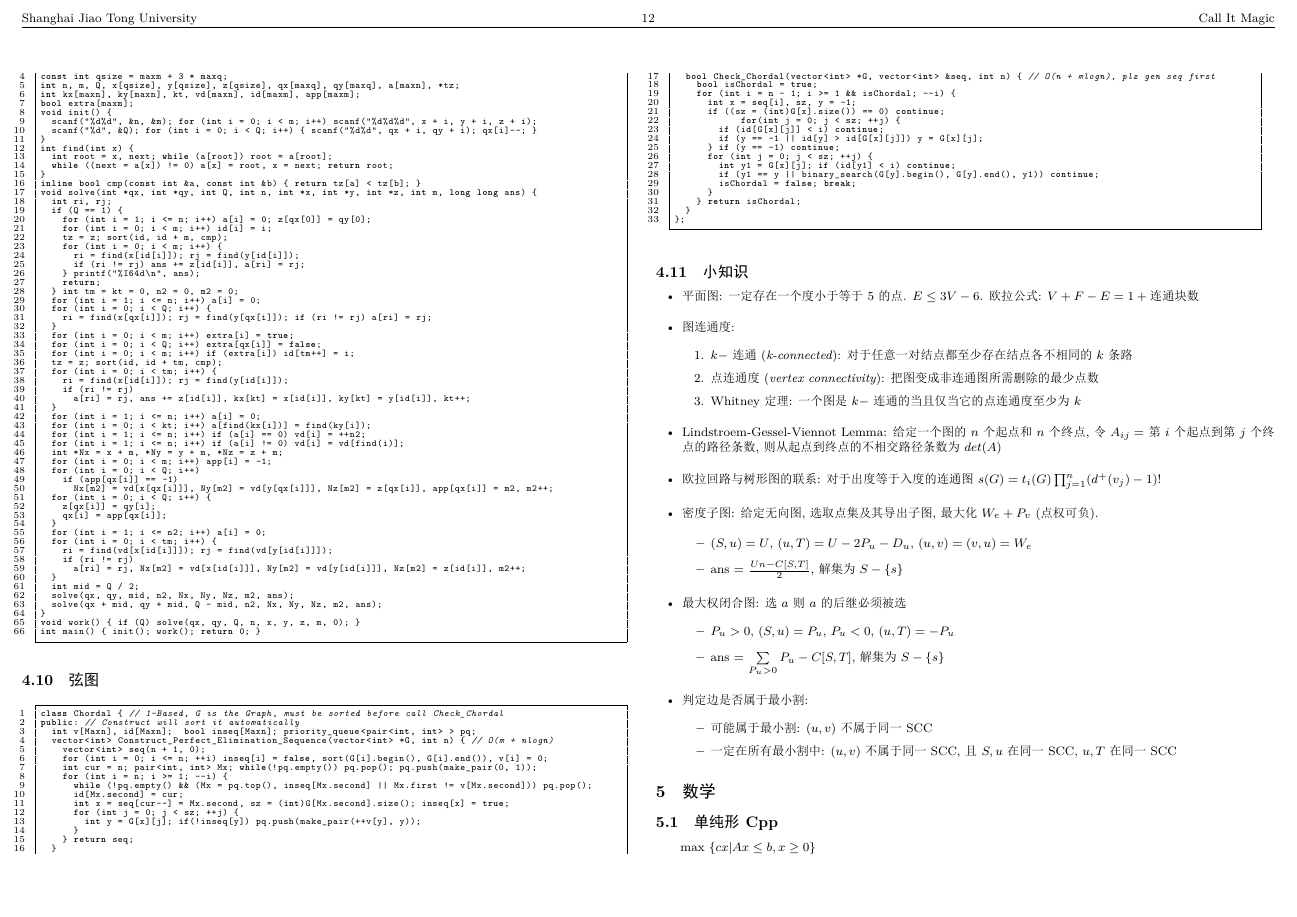
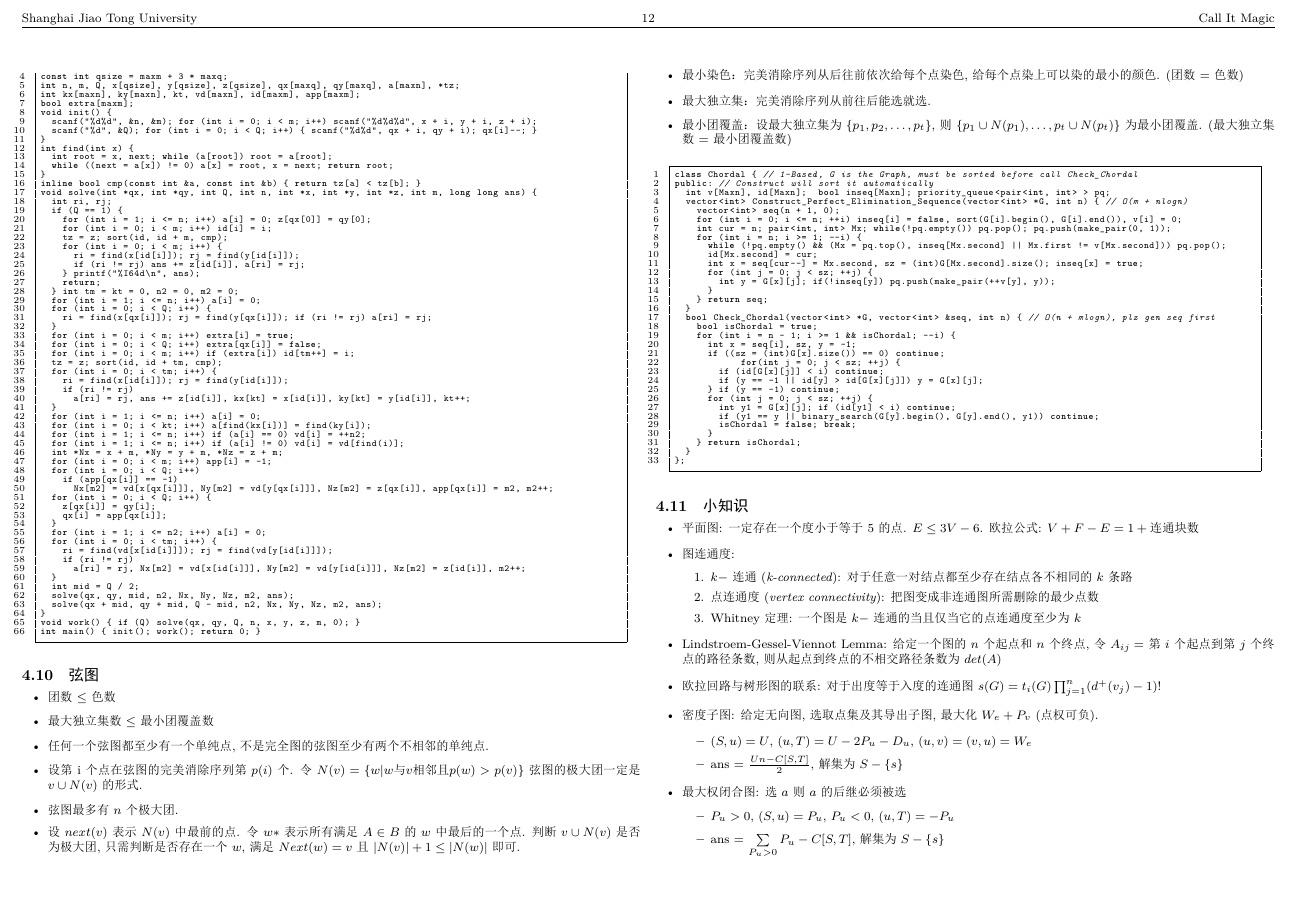
Before and after one commit to fswangke/ACM-ICPC-Templates, a LaTeX document (main.tex): page 12 of 20. The pictures show the PDF file main.pdf that the author committed with the source.

Commit message:
2014.10.24 10:01

```diff
--- a/main.tex
+++ b/main.tex
@@ -229,6 +229,21 @@
     \input{"Graph Theory/Dynamic MST(Offline).tex"}
 
   \subsection{弦图}
+    \begin{itemize}
+    \item 团数 $\le$ 色数
+    \item 最大独立集数 $\le$ 最小团覆盖数
+    \item 任何一个弦图都至少有一个单纯点, 不是完全图的弦图至少有两个不相邻的单纯点.
+    \item 设第i个点在弦图的完美消除序列第 $p(i)$个. 令 $N(v) = \{w | w \text{与} v \text{相邻且} p(w) > p(v) \}$弦图的极大团一定是 $v \cup N(v)$ 的形式.
+    \item 弦图最多有$n$个极大团.
+    \item 设 $next(v)$ 表示 $N(v)$中最前的点. 令 $w*$ 表示所有满足 $A\in B$ 的 $w$ 中最后的一个点.
+          判断 $v \cup N(v)$是否为极大团,
+          只需判断是否存在一个 $w$,
+          满足 $Next(w) = v$ 且 $|N(v)| + 1 \le |N(w)|$ 即可.
+    \item 最小染色：完美消除序列从后往前依次给每个点染色, 给每个点染上可以染的最小的颜色. (团数 = 色数)
+    \item 最大独立集：完美消除序列从前往后能选就选.
+    \item 最小团覆盖：设最大独立集为 $\{p_1, p_2, \ldots, p_t\}$, 则 $\{p_1 \cup N(p_1), \ldots, p_t \cup N(p_t) \}$为最小团覆盖.  (最大独立集数 = 最小团覆盖数)
+    \end{itemize}
+
     \input{"Graph Theory/MCS.tex"}
 
 %  \subsection{K短路(允许重复)}
```
Also changed, not shown: main.pdf, main.tex (11 more changed lines).
